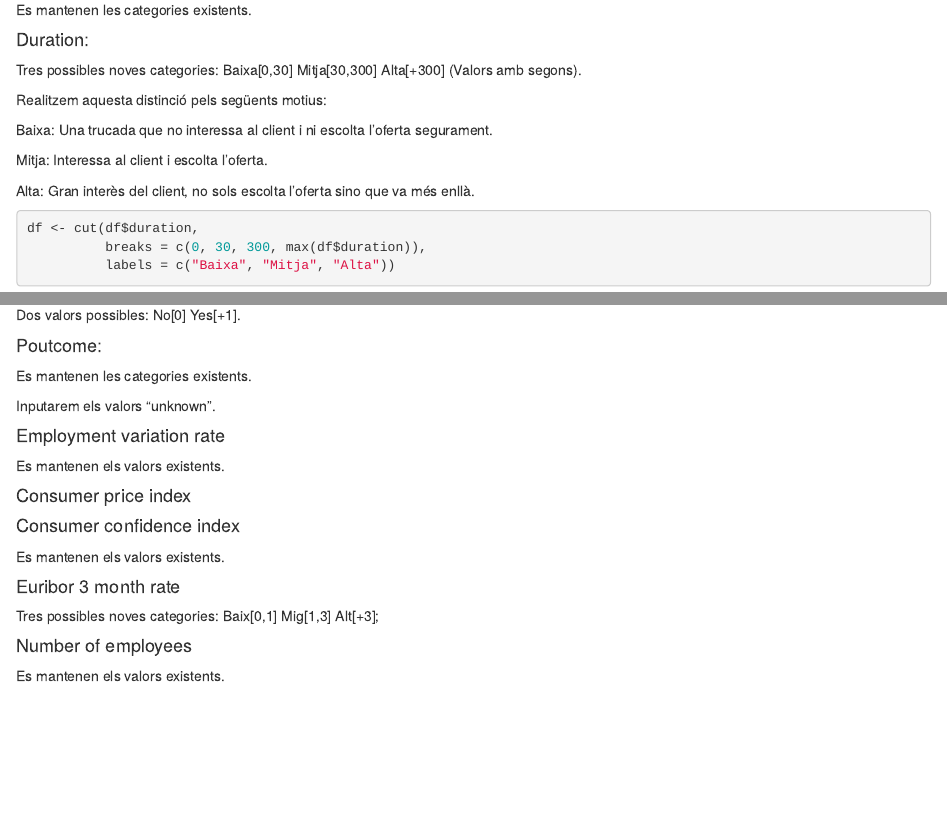
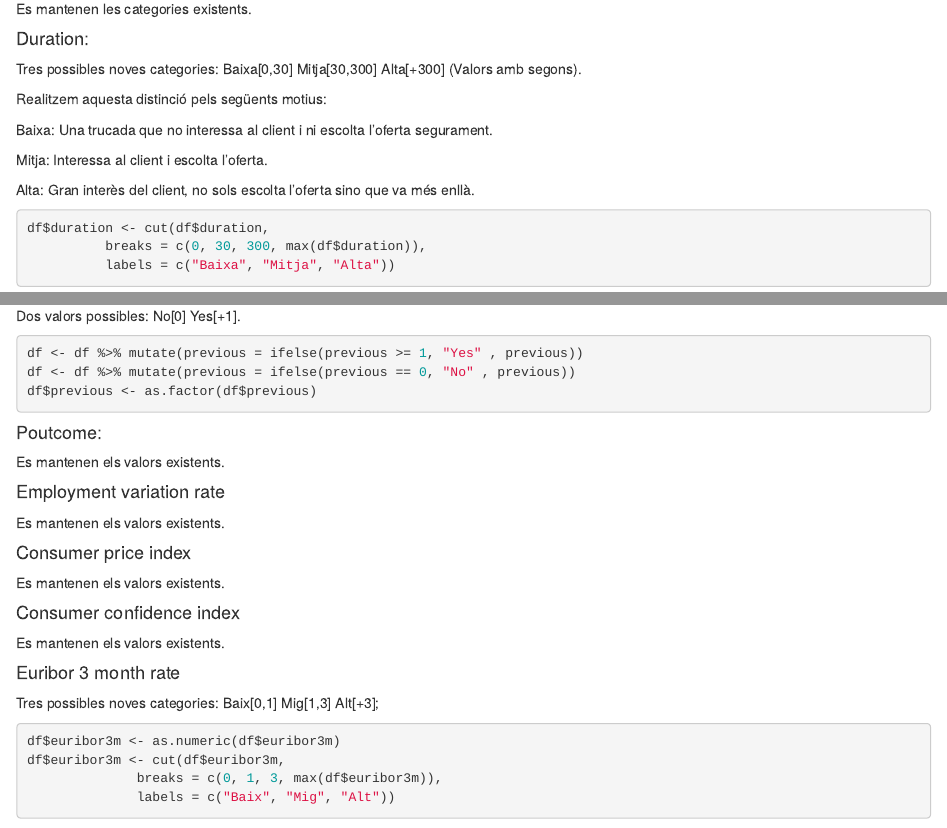
Before and after one commit to pauboschribalta/adei, an R Markdown document (lab1/Entrega-1.Rmd): the page in a window 1100 px wide, from 2010 px down before the commit and from 1870 px down after it, so that both start at the same text, and a second part further down, joined at a grey line. Rendered offline with R 4.5, knitr and Pandoc, with nearby package versions; some code elsewhere in the file could not run offline.

Commit message:
Add files via upload

````diff
--- a/lab1/Entrega-1.Rmd
+++ b/lab1/Entrega-1.Rmd
@@ -148,7 +148,7 @@ Mitja: Interessa al client i escolta l'oferta.
 Alta: Gran interès del client, no sols escolta l'oferta sino que va més enllà.
 
 ```{r}
-df <- cut(df$duration,
+df$duration <- cut(df$duration,
           breaks = c(0, 30, 300, max(df$duration)),
           labels = c("Baixa", "Mitja", "Alta"))
 ```
@@ -172,53 +172,38 @@ df <- df %>% mutate(pdays = ifelse(pdays == 999, NA , pdays))
 Dos valors possibles: No[0] Yes[+1].
 
 ```{r}
-
+df <- df %>% mutate(previous = ifelse(previous >= 1, "Yes" , previous))
+df <- df %>% mutate(previous = ifelse(previous == 0, "No" , previous))
+df$previous <- as.factor(df$previous)
 ```
 
 #### Poutcome:
 
-Es mantenen les categories existents.
-
-Inputarem els valors "unknown".
-
-```{r}
-
-```
+Es mantenen els valors existents.
 
 #### Employment variation rate
 
 Es mantenen els valors existents.
 
-```{r}
-
-```
-
 #### Consumer price index
 
-```{r}
-
-```
+Es mantenen els valors existents.
 
 #### Consumer confidence index
 
 Es mantenen els valors existents.
-
-```{r}
-
-```
 
 #### Euribor 3 month rate
 
 Tres possibles noves categories: Baix[0,1] Mig[1,3] Alt[+3];
 
 ```{r}
-
+df$euribor3m <- as.numeric(df$euribor3m)
+df$euribor3m <- cut(df$euribor3m,
+              breaks = c(0, 1, 3, max(df$euribor3m)),
+              labels = c("Baix", "Mig", "Alt"))
 ```
 
 #### Number of employees
 
 Es mantenen els valors existents.
-
-```{r}
-
-```
````
Also changed, not shown: lab1/Entrega-1.Rmd (6 more changed lines).
